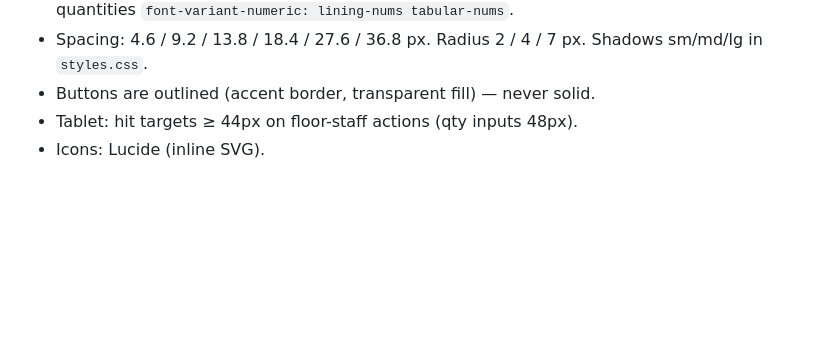
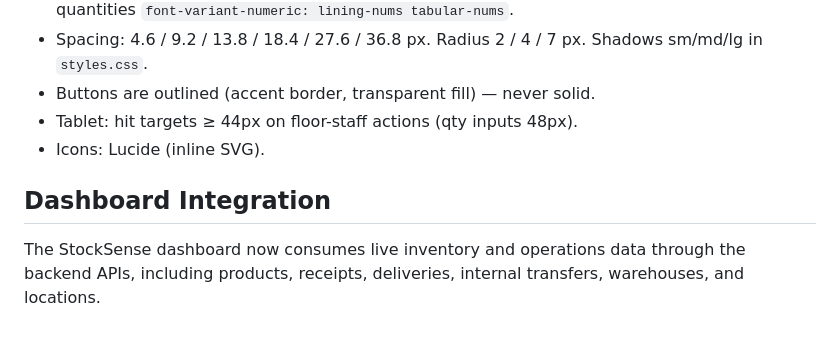
Before and after one commit to DHEERAJ-5885/StockSense-Odoo, a Markdown page: README.md, the part around the change. GitHub-like rendering; blank space fills up the shorter version.

Commit message:
Document live dashboard API integration

```diff
--- a/README.md
+++ b/README.md
@@ -81,3 +81,7 @@ Tweaks (props on `StockSense.dc.html`): `startScreen`, `simulateLoading`, `empty
 - Buttons are outlined (accent border, transparent fill) — never solid.
 - Tablet: hit targets ≥ 44px on floor-staff actions (qty inputs 48px).
 - Icons: Lucide (inline SVG).
+
+## Dashboard Integration
+
+The StockSense dashboard now consumes live inventory and operations data through the backend APIs, including products, receipts, deliveries, internal transfers, warehouses, and locations.
```
